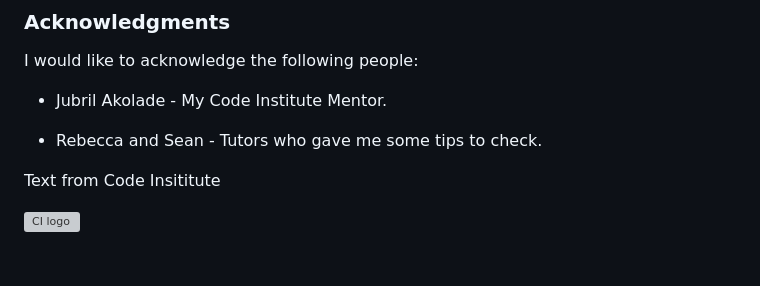
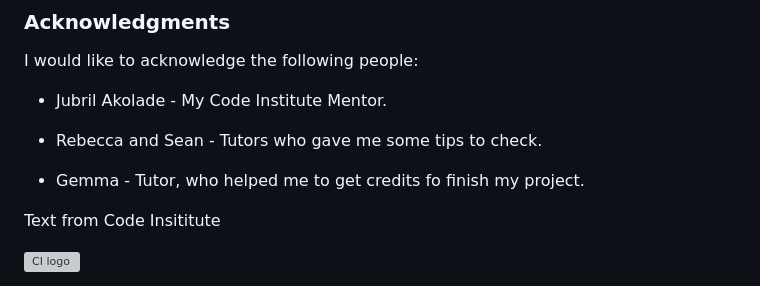
Before and after one commit to elenaramirezhdz/happymindretreats, a Markdown page: README.md, the part around the change. Drawn GitHub-style; blank space fills up the shorter version; grey boxes are pictures that could not be loaded.

Commit message:
Add acknowlegment

```diff
--- a/README.md
+++ b/README.md
@@ -238,6 +238,8 @@ I would like to acknowledge the following people:
 
 * Rebecca and Sean - Tutors who gave me some tips to check.
 
+* Gemma - Tutor, who helped me to get credits fo finish my project.
+
 
 
 
```
